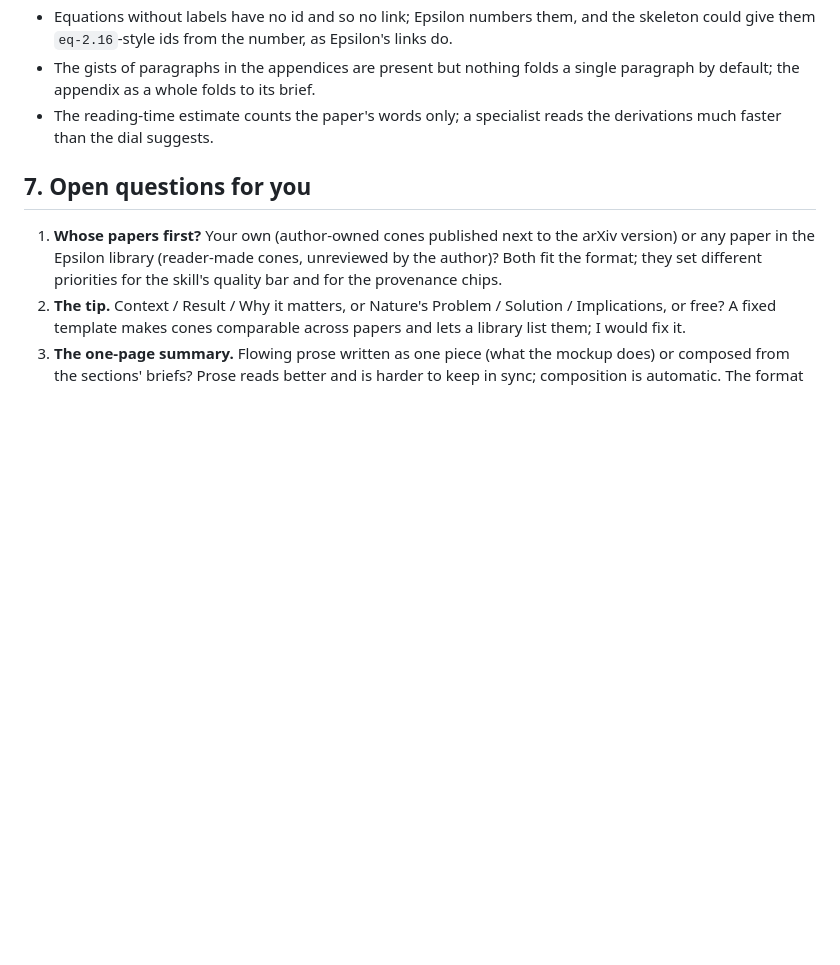
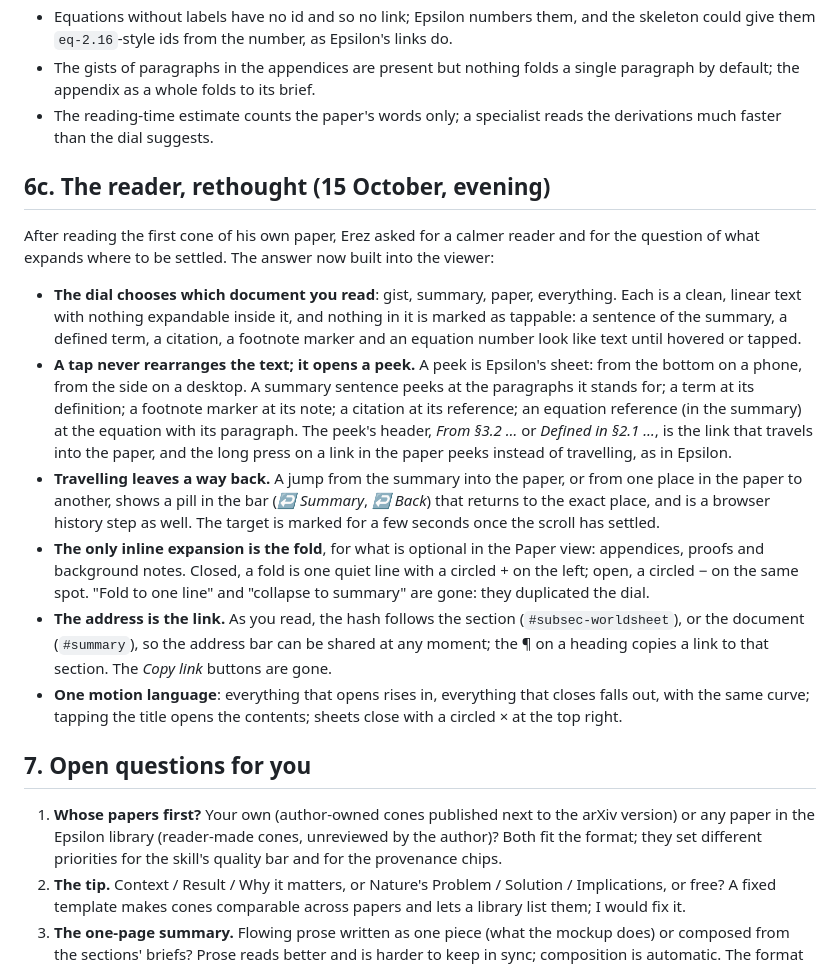
Before and after one commit to erezu1/conifer, a Markdown page: DESIGN.md, the part around the change. Drawn GitHub-style; blank space fills up the shorter version.

Commit message:
Design: the reader rethought (peeks, folds, the address as the link)
Co-Authored-By: Claude Fable 5.1 <noreply@anthropic.com>

```diff
--- a/DESIGN.md
+++ b/DESIGN.md
@@ -252,6 +252,17 @@ What the format could not express, or that the skeleton got wrong, in this paper
 - The gists of paragraphs in the appendices are present but nothing folds a single paragraph by default; the appendix as a whole folds to its brief.
 - The reading-time estimate counts the paper's words only; a specialist reads the derivations much faster than the dial suggests.
 
+## 6c. The reader, rethought (15 October, evening)
+
+After reading the first cone of his own paper, Erez asked for a calmer reader and for the question of what expands where to be settled. The answer now built into the viewer:
+
+- **The dial chooses which document you read**: gist, summary, paper, everything. Each is a clean, linear text with nothing expandable inside it, and nothing in it is marked as tappable: a sentence of the summary, a defined term, a citation, a footnote marker and an equation number look like text until hovered or tapped.
+- **A tap never rearranges the text; it opens a peek.** A peek is Epsilon's sheet: from the bottom on a phone, from the side on a desktop. A summary sentence peeks at the paragraphs it stands for; a term at its definition; a footnote marker at its note; a citation at its reference; an equation reference (in the summary) at the equation with its paragraph. The peek's header, *From §3.2 …* or *Defined in §2.1 …*, is the link that travels into the paper, and the long press on a link in the paper peeks instead of travelling, as in Epsilon.
+- **Travelling leaves a way back.** A jump from the summary into the paper, or from one place in the paper to another, shows a pill in the bar (*↩ Summary*, *↩ Back*) that returns to the exact place, and is a browser history step as well. The target is marked for a few seconds once the scroll has settled.
+- **The only inline expansion is the fold**, for what is optional in the Paper view: appendices, proofs and background notes. Closed, a fold is one quiet line with a circled + on the left; open, a circled − on the same spot. "Fold to one line" and "collapse to summary" are gone: they duplicated the dial.
+- **The address is the link.** As you read, the hash follows the section (`#subsec-worldsheet`), or the document (`#summary`), so the address bar can be shared at any moment; the ¶ on a heading copies a link to that section. The *Copy link* buttons are gone.
+- **One motion language**: everything that opens rises in, everything that closes falls out, with the same curve; tapping the title opens the contents; sheets close with a circled × at the top right.
+
 ## 7. Open questions for you
 
 1. **Whose papers first?** Your own (author-owned cones published next to the arXiv version) or any paper in the Epsilon library (reader-made cones, unreviewed by the author)? Both fit the format; they set different priorities for the skill's quality bar and for the provenance chips.
```
